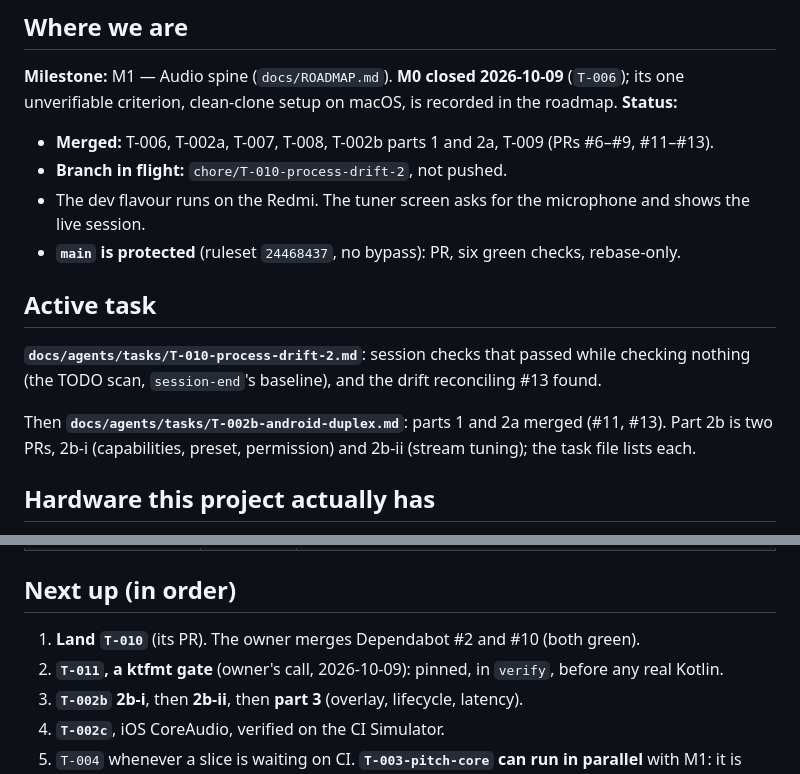
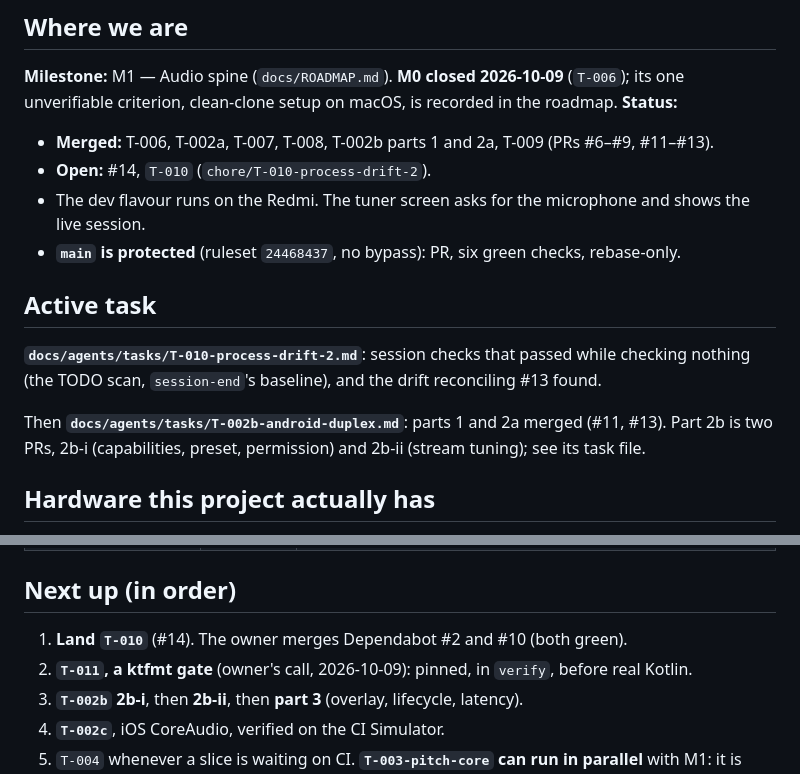
Before and after one commit to jfcofer/diapason-tuner-app, a Markdown page: docs/agents/STATE.md, 2 parts joined by grey strips. Drawn GitHub-style.

Commit message:
docs(agents): name T-010's PR in STATE
refs T-010

Co-Authored-By: Claude Opus 5.5 <noreply@anthropic.com>

```diff
--- a/docs/agents/STATE.md
+++ b/docs/agents/STATE.md
@@ -11,7 +11,7 @@
 unverifiable criterion, clean-clone setup on macOS, is recorded in the roadmap. **Status:**
 
 - **Merged:** T-006, T-002a, T-007, T-008, T-002b parts 1 and 2a, T-009 (PRs #6–#9, #11–#13).
-- **Branch in flight:** `chore/T-010-process-drift-2`, not pushed.
+- **Open:** #14, `T-010` (`chore/T-010-process-drift-2`).
 - The dev flavour runs on the Redmi. The tuner screen asks for the microphone and shows the live
   session.
 - **`main` is protected** (ruleset `24468437`, no bypass): PR, six green checks, rebase-only.
@@ -22,7 +22,7 @@ unverifiable criterion, clean-clone setup on macOS, is recorded in the roadmap.
 nothing (the TODO scan, `session-end`'s baseline), and the drift reconciling #13 found.
 
 Then **`docs/agents/tasks/T-002b-android-duplex.md`**: parts 1 and 2a merged (#11, #13). Part 2b is
-two PRs, 2b-i (capabilities, preset, permission) and 2b-ii (stream tuning); the task file lists each.
+two PRs, 2b-i (capabilities, preset, permission) and 2b-ii (stream tuning); see its task file.
 
 ## Hardware this project actually has
 
@@ -110,8 +110,8 @@ The index is `docs/adr/README.md`. The ones a session most often runs into:
 
 ## Next up (in order)
 
-1. **Land `T-010`** (its PR). The owner merges Dependabot #2 and #10 (both green).
-2. **`T-011`, a ktfmt gate** (owner's call, 2026-10-09): pinned, in `verify`, before any real Kotlin.
+1. **Land `T-010`** (#14). The owner merges Dependabot #2 and #10 (both green).
+2. **`T-011`, a ktfmt gate** (owner's call, 2026-10-09): pinned, in `verify`, before real Kotlin.
 3. **`T-002b` 2b-i**, then **2b-ii**, then **part 3** (overlay, lifecycle, latency).
 4. **`T-002c`**, iOS CoreAudio, verified on the CI Simulator.
 5. `T-004` whenever a slice is waiting on CI. **`T-003-pitch-core` can run in parallel** with M1:
```
